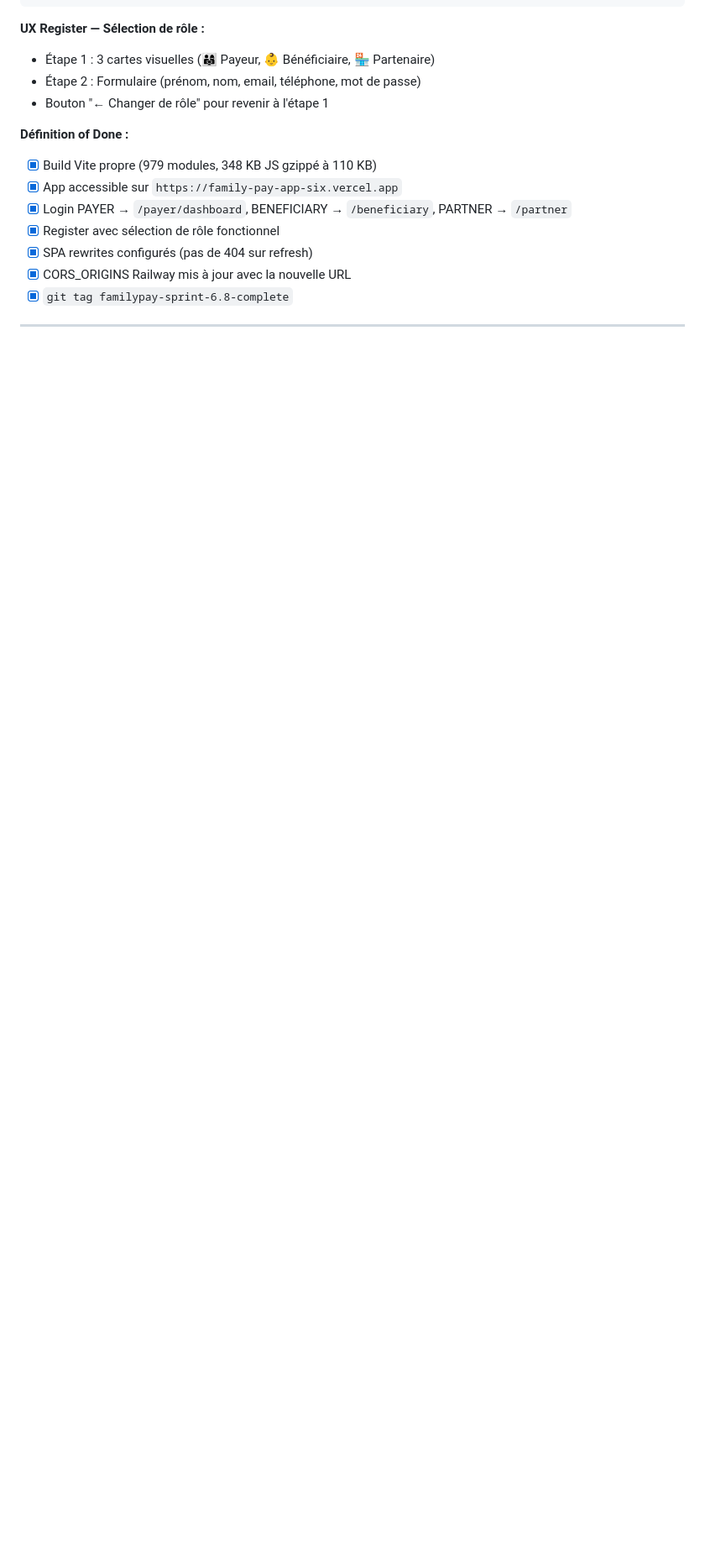
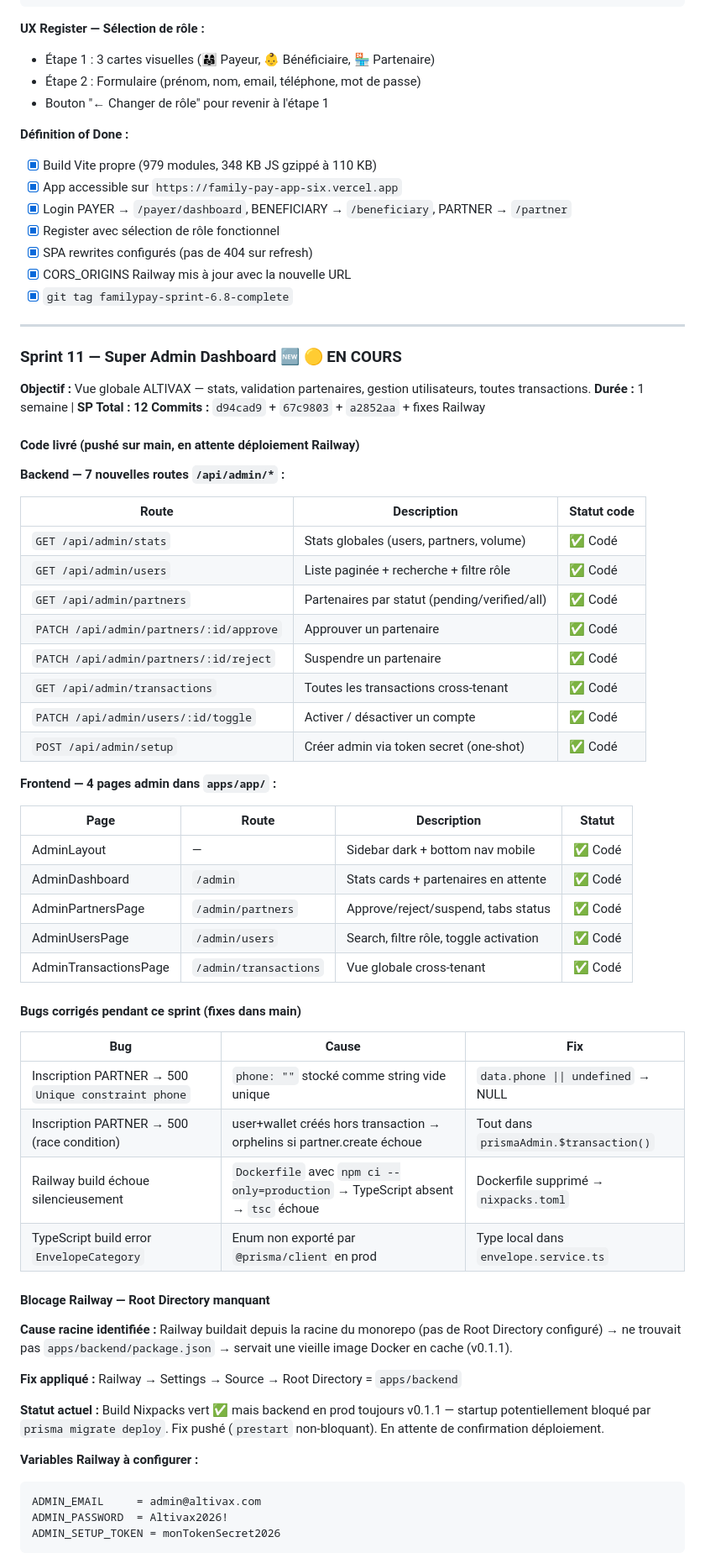
Before and after one commit to sanaaitelhadj-svg/Family-Pay, a Markdown page: FamilyPay_Plan_Sprints_V2.md, the part around one of its changes. Shown at 84% size. Rendered like a GitHub page; blank space fills up the shorter version.

Commit message:
docs: update sprint tracker — Sprint 11 en cours, blocage Railway documenté

````diff
--- a/FamilyPay_Plan_Sprints_V2.md
+++ b/FamilyPay_Plan_Sprints_V2.md
@@ -603,3 +603,57 @@ Vercel (déploiement SPA statique)
 
 ---
 
+### Sprint 11 — Super Admin Dashboard 🆕 🟡 EN COURS
+**Objectif :** Vue globale ALTIVAX — stats, validation partenaires, gestion utilisateurs, toutes transactions.
+**Durée :** 1 semaine | **SP Total : 12**
+**Commits :** `d94cad9` + `67c9803` + `a2852aa` + fixes Railway
+
+#### Code livré (pushé sur main, en attente déploiement Railway)
+
+**Backend — 7 nouvelles routes `/api/admin/*` :**
+
+| Route | Description | Statut code |
+|---|---|---|
+| `GET /api/admin/stats` | Stats globales (users, partners, volume) | ✅ Codé |
+| `GET /api/admin/users` | Liste paginée + recherche + filtre rôle | ✅ Codé |
+| `GET /api/admin/partners` | Partenaires par statut (pending/verified/all) | ✅ Codé |
+| `PATCH /api/admin/partners/:id/approve` | Approuver un partenaire | ✅ Codé |
+| `PATCH /api/admin/partners/:id/reject` | Suspendre un partenaire | ✅ Codé |
+| `GET /api/admin/transactions` | Toutes les transactions cross-tenant | ✅ Codé |
+| `PATCH /api/admin/users/:id/toggle` | Activer / désactiver un compte | ✅ Codé |
+| `POST /api/admin/setup` | Créer admin via token secret (one-shot) | ✅ Codé |
+
+**Frontend — 4 pages admin dans `apps/app/` :**
+
+| Page | Route | Description | Statut |
+|---|---|---|---|
+| AdminLayout | — | Sidebar dark + bottom nav mobile | ✅ Codé |
+| AdminDashboard | `/admin` | Stats cards + partenaires en attente | ✅ Codé |
+| AdminPartnersPage | `/admin/partners` | Approve/reject/suspend, tabs status | ✅ Codé |
+| AdminUsersPage | `/admin/users` | Search, filtre rôle, toggle activation | ✅ Codé |
+| AdminTransactionsPage | `/admin/transactions` | Vue globale cross-tenant | ✅ Codé |
+
+#### Bugs corrigés pendant ce sprint (fixes dans main)
+
+| Bug | Cause | Fix |
+|---|---|---|
+| Inscription PARTNER → 500 `Unique constraint phone` | `phone: ""` stocké comme string vide unique | `data.phone \|\| undefined` → NULL |
+| Inscription PARTNER → 500 (race condition) | user+wallet créés hors transaction → orphelins si partner.create échoue | Tout dans `prismaAdmin.$transaction()` |
+| Railway build échoue silencieusement | `Dockerfile` avec `npm ci --only=production` → TypeScript absent → `tsc` échoue | Dockerfile supprimé → `nixpacks.toml` |
+| TypeScript build error `EnvelopeCategory` | Enum non exporté par `@prisma/client` en prod | Type local dans `envelope.service.ts` |
+
+#### Blocage Railway — Root Directory manquant
+
+**Cause racine identifiée :** Railway buildait depuis la racine du monorepo (pas de Root Directory configuré) → ne trouvait pas `apps/backend/package.json` → servait une vieille image Docker en cache (v0.1.1).
+
+**Fix appliqué :** Railway → Settings → Source → Root Directory = `apps/backend`
+
+**Statut actuel :** Build Nixpacks vert ✅ mais backend en prod toujours v0.1.1 — startup potentiellement bloqué par `prisma migrate deploy`. Fix pushé (`prestart` non-bloquant). En attente de confirmation déploiement.
+
+**Variables Railway à configurer :**
+```
+ADMIN_EMAIL     = admin@altivax.com
+ADMIN_PASSWORD  = Altivax2026!
+ADMIN_SETUP_TOKEN = monTokenSecret2026
+```
+
````
Also changed, not shown: other parts of FamilyPay_Plan_Sprints_V2.md (+12 -2 lines).
